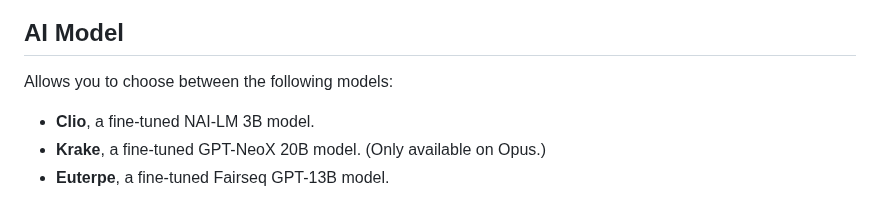
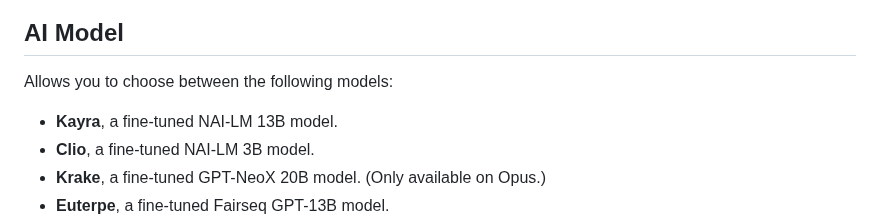
Before and after one commit to TapwaveZodiac/novelaiUKB, a Markdown page: docs/Story-Settings.md, the part around the change. Drawn GitHub-style.

```diff
--- a/docs/Story-Settings.md
+++ b/docs/Story-Settings.md
@@ -7,6 +7,7 @@ This section of the interface controls settings **specific to your currently act
 
 Allows you to choose between the following models:
 
+  - **Kayra**, a fine-tuned NAI-LM 13B model.
   - **Clio**, a fine-tuned NAI-LM 3B model.
   - **Krake**, a fine-tuned GPT-NeoX 20B model. (Only available on Opus.)
   - **Euterpe**, a fine-tuned Fairseq GPT-13B model.
```
